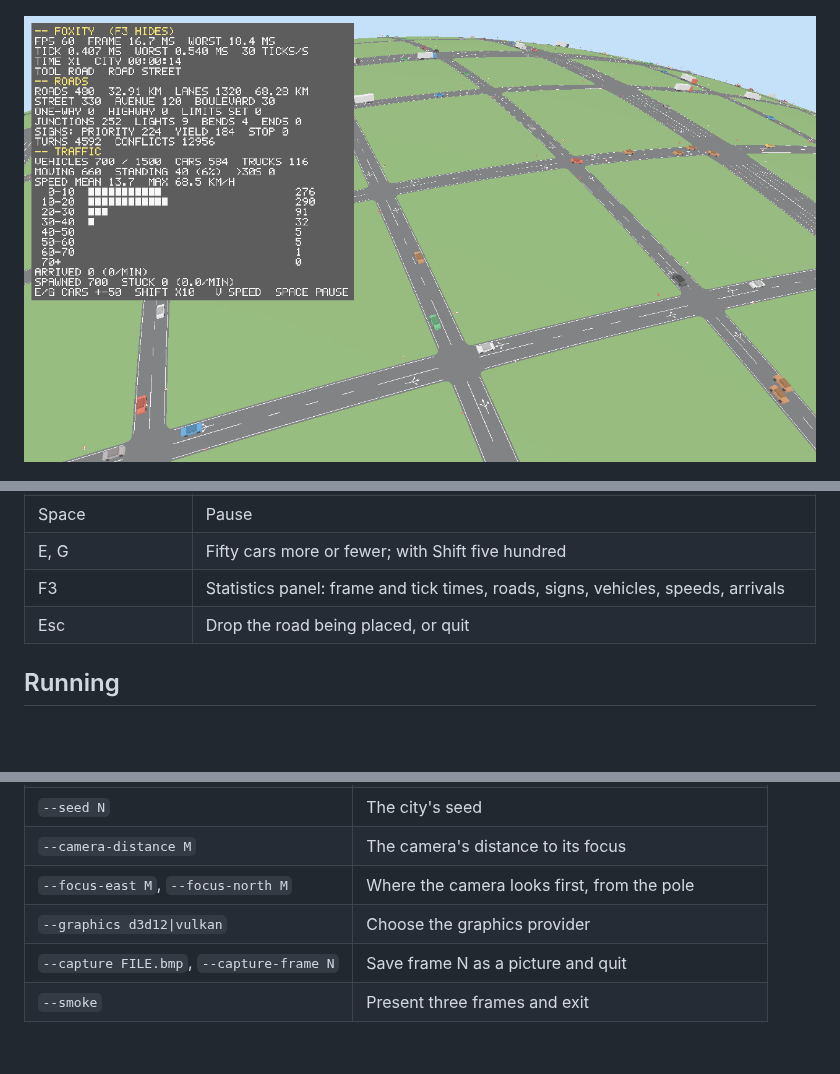
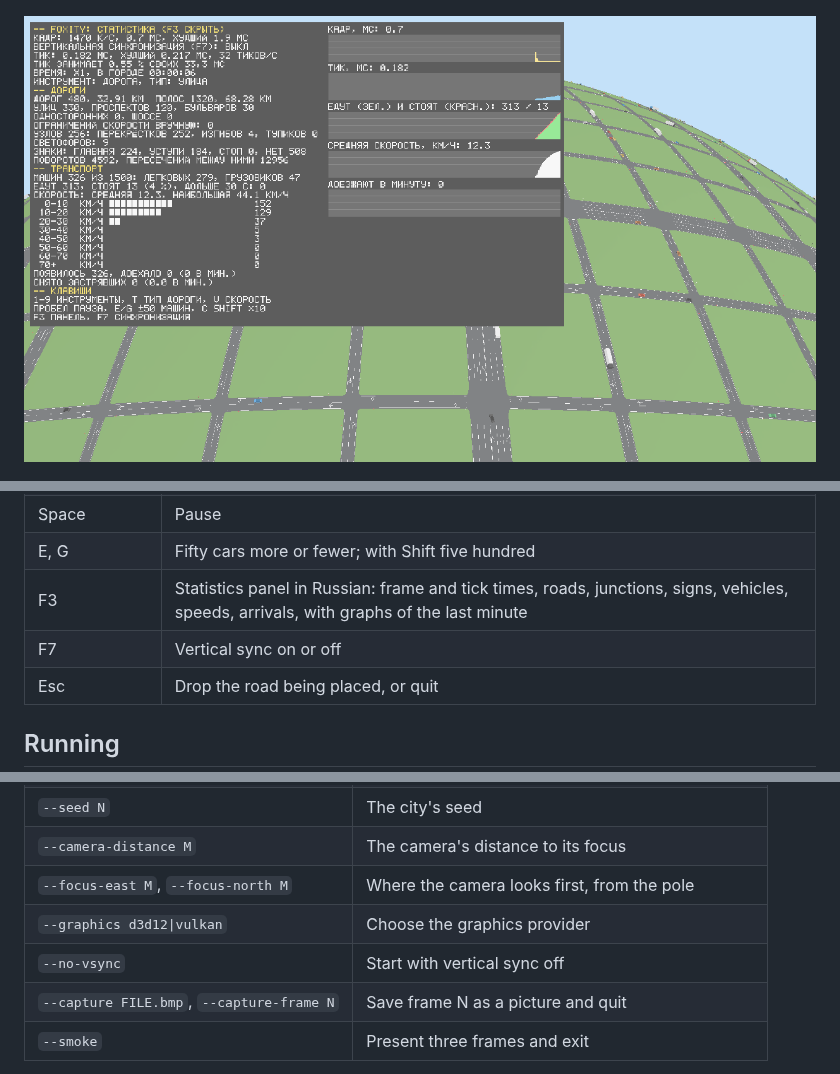
Before and after one commit to landiunload/foxity, a Markdown page: README.md, 3 parts joined by grey strips. GitHub-like rendering; pictures changed too: docs/statistics.png; blank space fills up the shorter version.

```diff
--- a/README.md
+++ b/README.md
@@ -53,7 +53,8 @@ technology instead of failing to start.
 | V | Time at one, three or ten times real time |
 | Space | Pause |
 | E, G | Fifty cars more or fewer; with Shift five hundred |
-| F3 | Statistics panel: frame and tick times, roads, signs, vehicles, speeds, arrivals |
+| F3 | Statistics panel in Russian: frame and tick times, roads, junctions, signs, vehicles, speeds, arrivals, with graphs of the last minute |
+| F7 | Vertical sync on or off |
 | Esc | Drop the road being placed, or quit |
 
 ## Running
@@ -72,6 +73,7 @@ Foxity --drive left
 | `--camera-distance M` | The camera's distance to its focus |
 | `--focus-east M`, `--focus-north M` | Where the camera looks first, from the pole |
 | `--graphics d3d12\|vulkan` | Choose the graphics provider |
+| `--no-vsync` | Start with vertical sync off |
 | `--capture FILE.bmp`, `--capture-frame N` | Save frame N as a picture and quit |
 | `--smoke` | Present three frames and exit |
 
```
Also changed, not shown: docs/architecture.md (+6 -0 lines), 9 other files.
